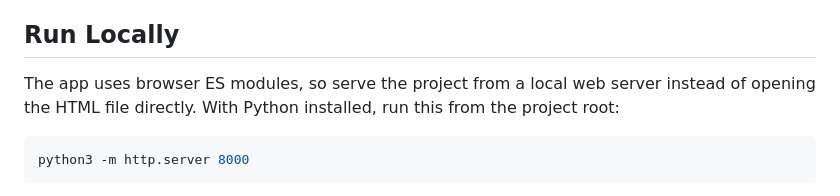
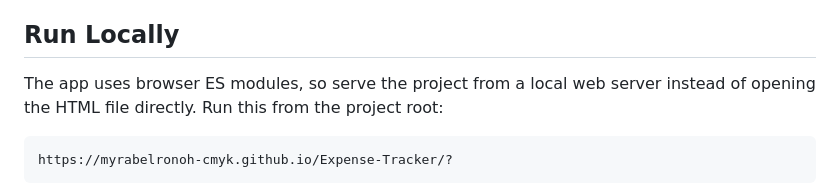
Before and after one commit to myrabelronoh-cmyk/Expense-Tracker, a Markdown page: README.md, the part around one of its changes. Rendered like a GitHub page.

Commit message:
Revise local run instructions and add demo link
Updated instructions for running the app locally and added a link to the live demo.

````diff
--- a/README.md
+++ b/README.md
@@ -31,9 +31,9 @@ Currency conversion does not remove exchange-rate volatility, inflation, bank fe
 
 ## Run Locally
 
-The app uses browser ES modules, so serve the project from a local web server instead of opening the HTML file directly. With Python installed, run this from the project root:
+The app uses browser ES modules, so serve the project from a local web server instead of opening the HTML file directly. Run this from the project root:
 
 ```bash
-python3 -m http.server 8000
+https://myrabelronoh-cmyk.github.io/Expense-Tracker/?
 ```
 
````
Also changed, not shown: other parts of README.md (+1 -1 lines).
